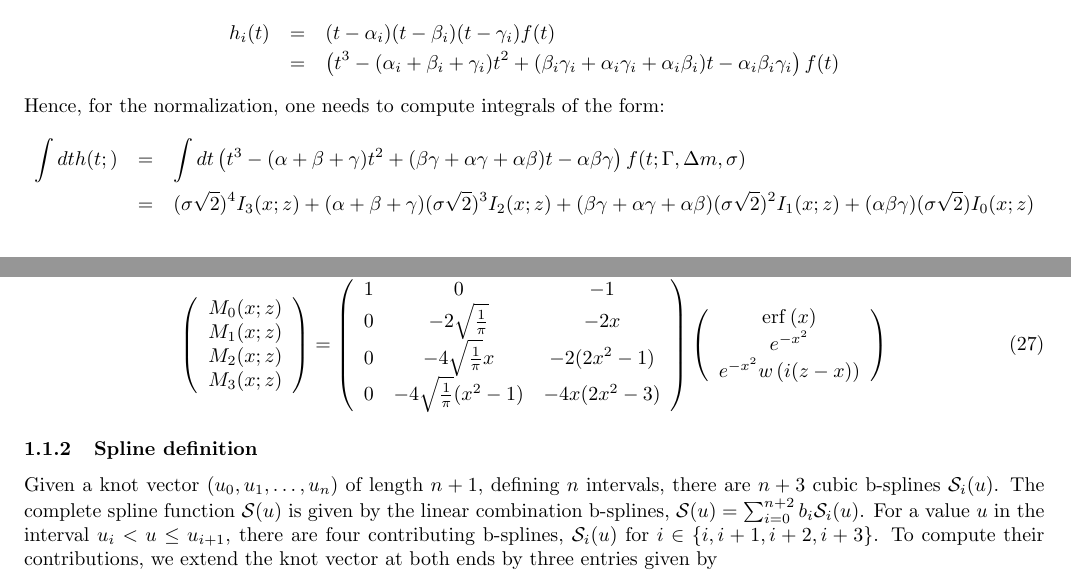
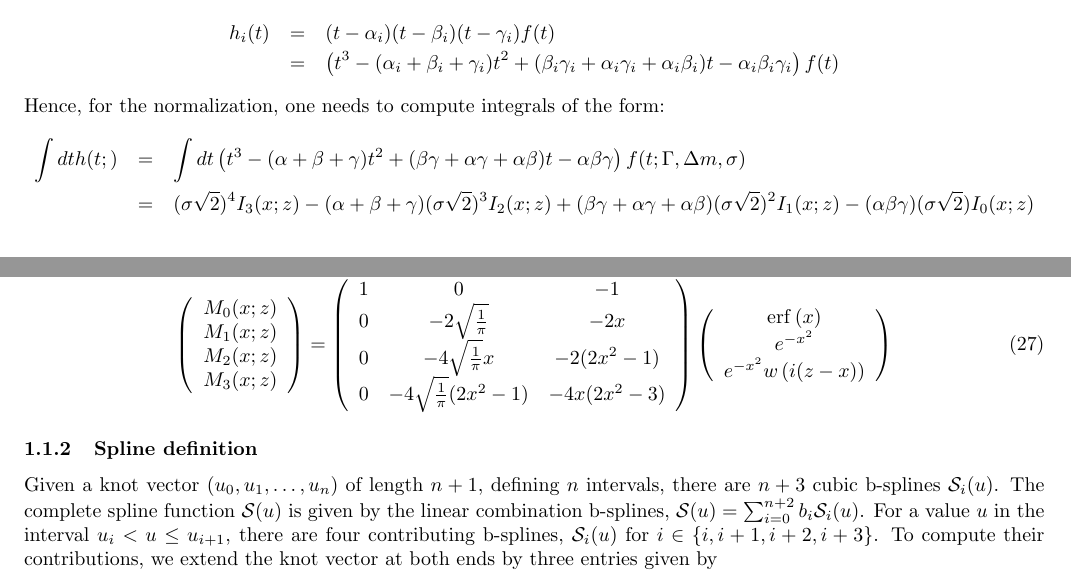
Before and after one commit to GerhardRaven/P2VV, a LaTeX document (doc/jpsiphi.tex): two parts of pages 3 and 5 of 22, joined at a grey line, cut so that both start at the same text. Compiled offline with pdfLaTeX.

Commit message:
fix typos in normalization integrals... hope I got all of them....

```diff
--- a/doc/jpsiphi.tex
+++ b/doc/jpsiphi.tex
@@ -212,9 +212,9 @@ Hence, for the normalization, one needs to compute integrals of the form:
 %\\&+&  (\sqrt{2}\sigma)^2 (\beta\gamma+\alpha\gamma+\alpha\beta)   \int dx x f(x;z)
 %\\&+&  (\sqrt{2}\sigma)   (\alpha\beta\gamma)                      \int dx  f(x;z)
 \\&=&                                          (\sigma\sqrt{2})^4   I_3(x;z)
-     + (\alpha+\beta+\gamma)                   (\sigma\sqrt{2})^3   I_2(x;z)
+     - (\alpha+\beta+\gamma)                   (\sigma\sqrt{2})^3   I_2(x;z)
      + (\beta\gamma+\alpha\gamma+\alpha\beta)  (\sigma\sqrt{2})^2   I_1(x;z)
-     + (\alpha\beta\gamma)                     (\sigma\sqrt{2})     I_0(x;z)
+     - (\alpha\beta\gamma)                     (\sigma\sqrt{2})     I_0(x;z)
 \end{eqnarray*}
 where
 \begin{equation}
@@ -317,7 +317,7 @@ care to cancel divergent pieces):
           1 &  0 & -1
      \\   0 & -2\sqrt{\frac{1}{\pi}}& -2x
      \\   0 & -4\sqrt{\frac{1}{\pi}}x& -2(2x^2-1)
-     \\   0 & -4\sqrt{\frac{1}{\pi}}(x^2-1)& -4x(2x^2-3)
+     \\   0 & -4\sqrt{\frac{1}{\pi}}(2x^2-1)& -4x(2x^2-3)
        \end{array}\right)
        \left(\begin{array}{c}
                       \mathrm{erf}\left(x\right)
```
Also changed, not shown: 5 other files.
